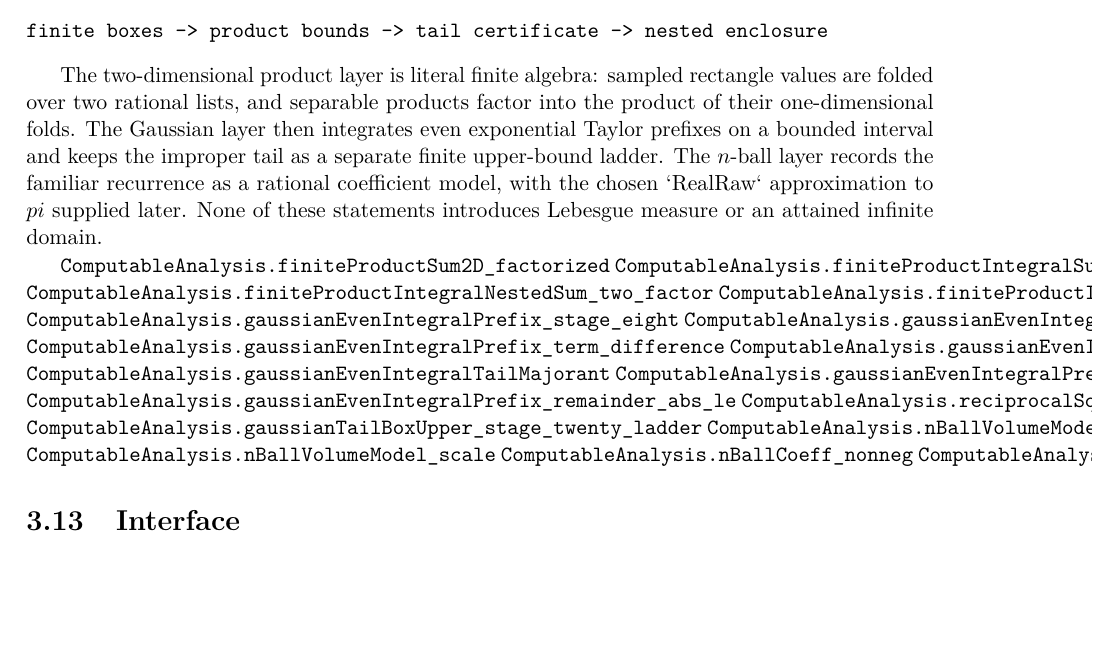
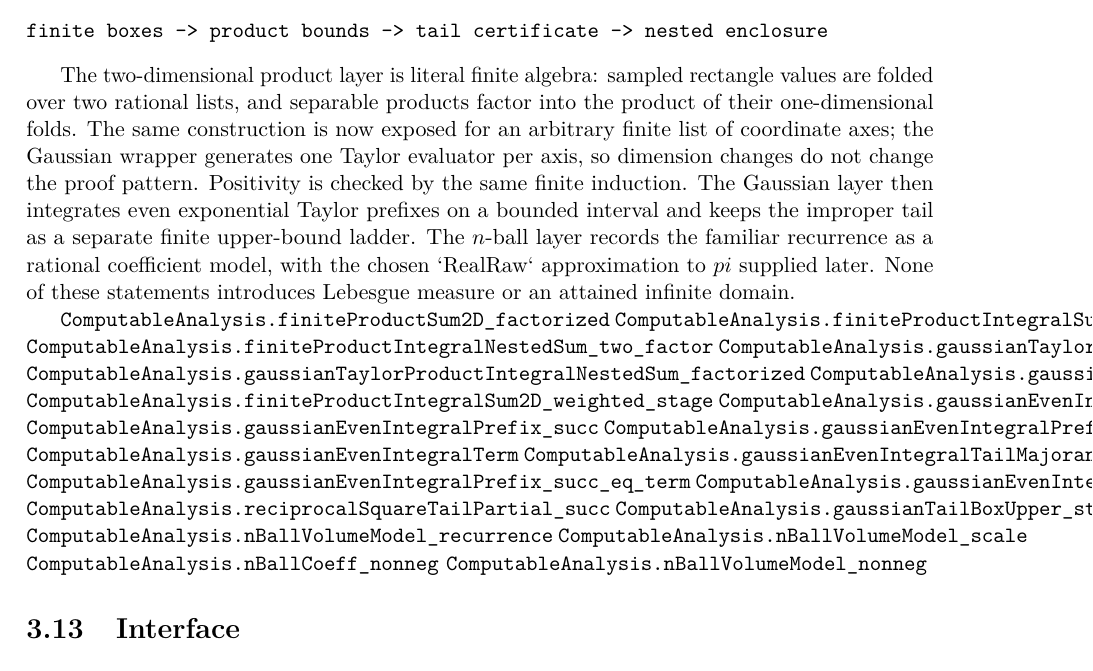
Before and after one commit to liuyao12/computable-analysis, a LaTeX thesis (blueprint/src/web.tex, which reads blueprint/src/03-integrals.tex): part of page 60 of 111, cut so that both start at the same text, the shorter picture padded with empty space. Compiled offline with pdfLaTeX.

Commit message:
Document arbitrary-dimensional integral route

```diff
--- a/blueprint/src/03-integrals.tex
+++ b/blueprint/src/03-integrals.tex
@@ -1722,7 +1722,11 @@ finite boxes -> product bounds -> tail certificate -> nested enclosure
 
 The two-dimensional product layer is literal finite algebra: sampled
 rectangle values are folded over two rational lists, and separable products
-factor into the product of their one-dimensional folds. The Gaussian layer
+factor into the product of their one-dimensional folds. The same construction
+is now exposed for an arbitrary finite list of coordinate axes; the Gaussian
+wrapper generates one Taylor evaluator per axis, so dimension changes do not
+change the proof pattern. Positivity is checked by the same finite induction.
+The Gaussian layer
 then integrates even exponential Taylor prefixes on a bounded interval and
 keeps the improper tail as a separate finite upper-bound ladder. The
 $n$-ball layer records the familiar recurrence as a rational coefficient
@@ -1733,6 +1737,9 @@ domain.
 \lean{ComputableAnalysis.finiteProductSum2D_factorized}
 \lean{ComputableAnalysis.finiteProductIntegralSum2D_factorized}
 \lean{ComputableAnalysis.finiteProductIntegralNestedSum_two_factor}
+\lean{ComputableAnalysis.gaussianTaylorProductIntegralNestedSum}
+\lean{ComputableAnalysis.gaussianTaylorProductIntegralNestedSum_factorized}
+\lean{ComputableAnalysis.gaussianTaylorProductIntegralNestedSum_nonneg}
 \lean{ComputableAnalysis.finiteProductIntegralSum2D_weighted_stage}
 \lean{ComputableAnalysis.gaussianEvenIntegralPrefix_stage_eight}
 \lean{ComputableAnalysis.gaussianEvenIntegralPrefix_succ}
```
